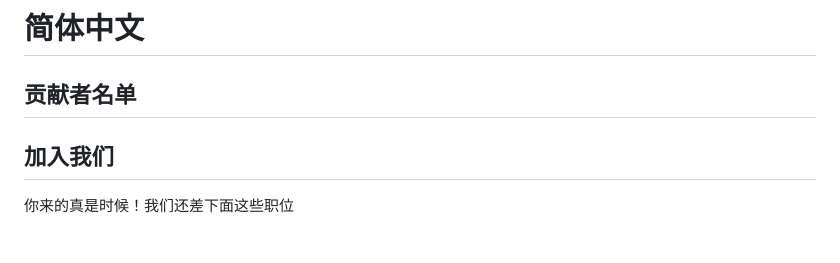
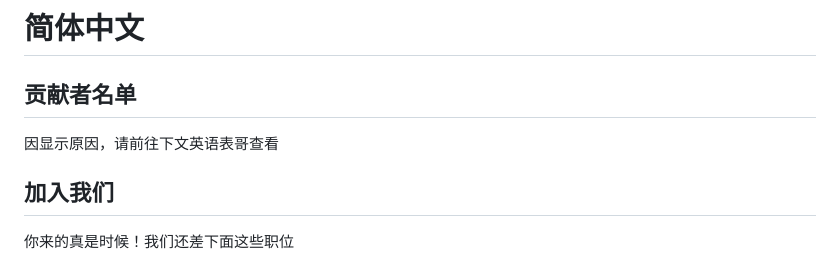
Before and after one commit to LHMTR/lhmtr.github.io, a Markdown page: CUNTRYBUILDING.md, the part around the change. GitHub-like rendering.

```diff
--- a/CUNTRYBUILDING.md
+++ b/CUNTRYBUILDING.md
@@ -1,5 +1,6 @@
 # 简体中文
 ## 贡献者名单
+因显示原因，请前往下文英语表哥查看
 <table>
   <tr>
     <td align="center" style="border-width:0px">
```
